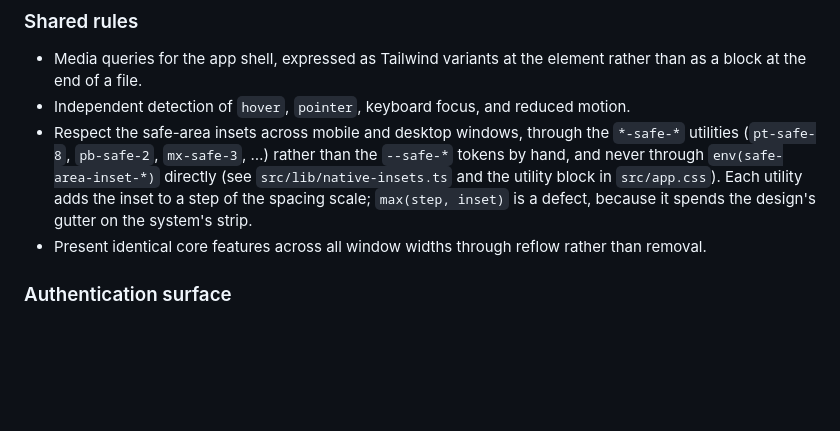
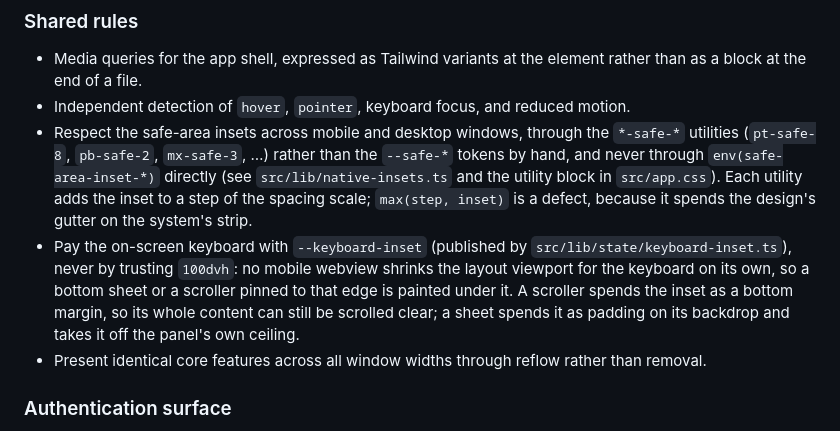
Before and after one commit to fr-timothe/BetterAimaira, a Markdown page: docs/DESIGN_SYSTEM.md, the part around the change. Rendered like a GitHub page; blank space fills up the shorter version.

Commit message:
docs: record how the keyboard inset is paid

```diff
--- a/docs/DESIGN_SYSTEM.md
+++ b/docs/DESIGN_SYSTEM.md
@@ -73,6 +73,7 @@ for the two compact steps that pre-date the hinge.
 - Media queries for the app shell, expressed as Tailwind variants at the element rather than as a block at the end of a file.
 - Independent detection of `hover`, `pointer`, keyboard focus, and reduced motion.
 - Respect the safe-area insets across mobile and desktop windows, through the `*-safe-*` utilities (`pt-safe-8`, `pb-safe-2`, `mx-safe-3`, …) rather than the `--safe-*` tokens by hand, and never through `env(safe-area-inset-*)` directly (see `src/lib/native-insets.ts` and the utility block in `src/app.css`). Each utility adds the inset to a step of the spacing scale; `max(step, inset)` is a defect, because it spends the design's gutter on the system's strip.
+- Pay the on-screen keyboard with `--keyboard-inset` (published by `src/lib/state/keyboard-inset.ts`), never by trusting `100dvh`: no mobile webview shrinks the layout viewport for the keyboard on its own, so a bottom sheet or a scroller pinned to that edge is painted under it. A scroller spends the inset as a bottom margin, so its whole content can still be scrolled clear; a sheet spends it as padding on its backdrop and takes it off the panel's own ceiling.
 - Present identical core features across all window widths through reflow rather than removal.
 
 ### Authentication surface
```
Also changed, not shown: DESIGN.md (+2 -2 lines), docs/ARCHITECTURE.md (+1 -0 lines).
